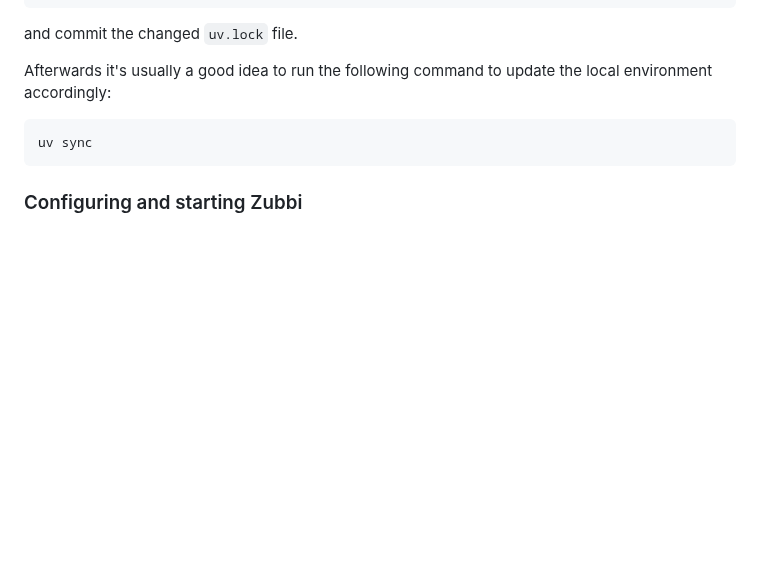
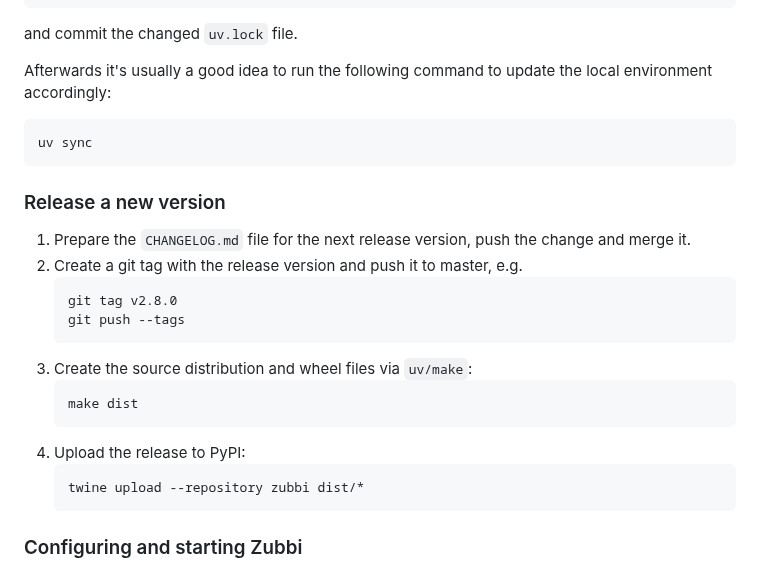
Before and after one commit to bmwcarit/zubbi, a Markdown page: README.md, the part around the change. GitHub-like rendering; blank space fills up the shorter version.

Commit message:
Describe release process in README

````diff
--- a/README.md
+++ b/README.md
@@ -113,6 +113,23 @@ local environment accordingly:
 ```shell
 uv sync
 ```
+
+### Release a new version
+1. Prepare the `CHANGELOG.md` file for the next release version, push the change
+   and merge it.
+2. Create a git tag with the release version and push it to master, e.g.
+   ```shell
+   git tag v2.8.0
+   git push --tags
+   ```
+3. Create the source distribution and wheel files via `uv/make`:
+   ```shell
+   make dist
+   ```
+4. Upload the release to PyPI:
+   ```shell
+   twine upload --repository zubbi dist/*
+   ```
 
 ### Configuring and starting Zubbi
 If you followed the [Development](#development) guide so far, you should already
````
